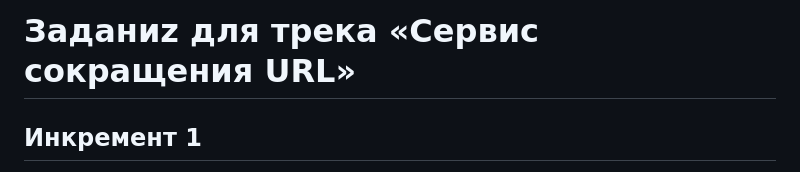
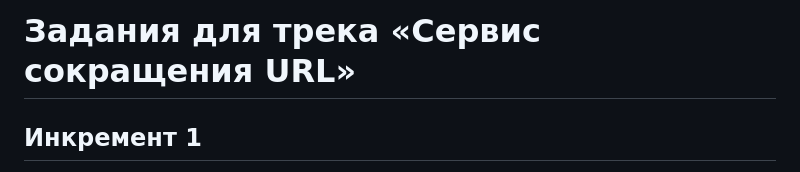
Before and after one commit to dimsonson/go-yp-shortener-url, a Markdown page: docs.md, the part around the change. Rendered like a GitHub page.

```diff
--- a/docs.md
+++ b/docs.md
@@ -1,4 +1,4 @@
-# Заданиz для трека «Сервис сокращения URL»
+# Задания для трека «Сервис сокращения URL»
 
 ## Инкремент 1
 
```
